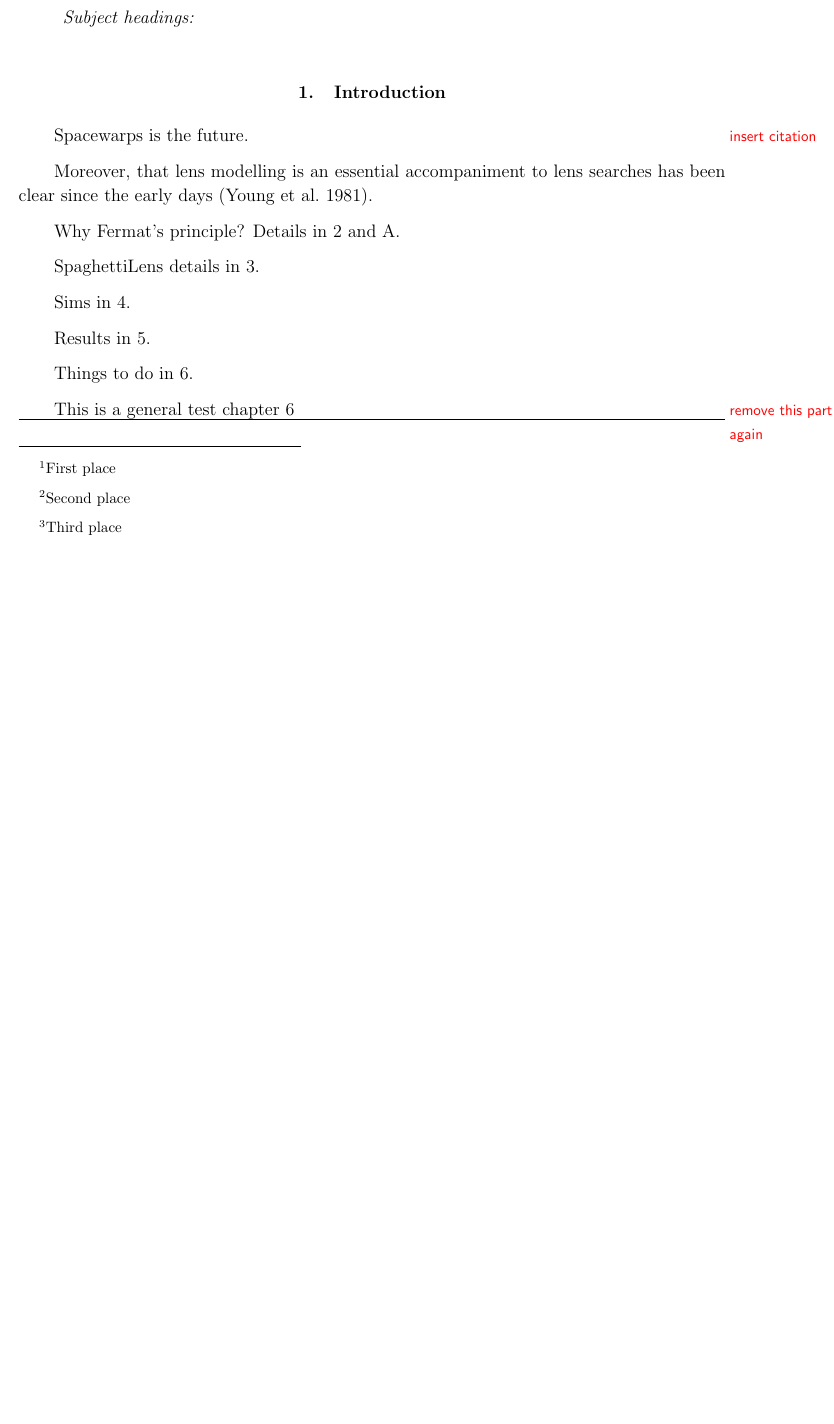
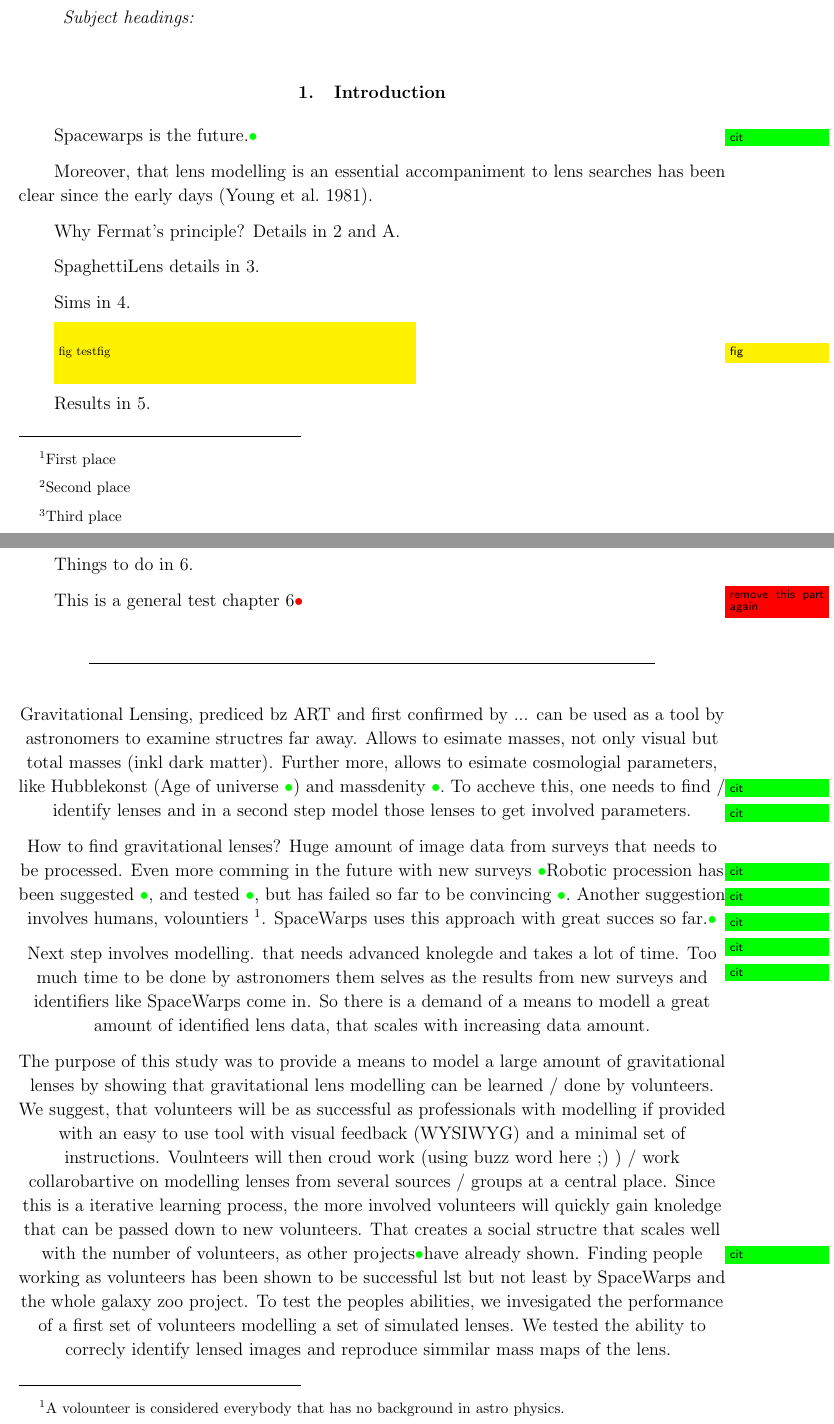
Before and after one commit to RafiKueng/SimAnalysis, a LaTeX paper (text/ms.tex, which reads text/aastex.cls, text/tex/intro.tex): part of page 1 of 7 before the commit and two parts of pages 1 and 2 of 8 after it, the two joined at a grey line, cut so that both start at the same text, the shorter picture padded with empty space. Compiled offline with pdfLaTeX; a missing bibliography style is replaced by a similar one.

Commit message:
layout of intro, changes to scirpts, made class copatible to setlength

```diff
--- a/text/aastex.cls
+++ b/text/aastex.cls
@@ -601,20 +601,20 @@
 \renewcommand\baselinestretch{\@tightleading}%
 \newcommand\tighten{\def\baselinestretch{\@tightleading}}%
 \newcommand\tightenlines{\tighten}%
-\newcommand\singlespace{%
+\newcommand\singlespacee{%
  \def\baselinestretch{\@tightleading}%
  \normalsize
 }%
-\newcommand\doublespace{%
+\newcommand\doublespacee{%
  \def\baselinestretch{\@doubleleading}%
  \normalsize
 }%
-\def\singlespace@apj{%
+\def\singlespacee@apj{%
  \def\baselinestretch{\@tightleading}%
  \def\arraystretch{\@tightleading}%
  \normalsize
 }%
-\def\doublespace@apj{%
+\def\doublespacee@apj{%
  \def\baselinestretch@apj{\@doubleleading}%
  \def\arraystretch{\@doubleleading}%
  \normalsize
@@ -2029,8 +2029,8 @@
  \setlength\emergencystretch{6\p@}%
  \def\baselinestretch{1.0}%
  \def\@tightleading{1.0}%
- \let\singlespace\@empty
- \let\doublespace\@empty
+ \let\singlespacee\@empty
+ \let\doublespacee\@empty
  \let\@dates\@dates@pptt
  \let\@abstract\@abstract@pptt
  \let\make@title\make@title@pptt
@@ -2085,8 +2085,8 @@
  \def\baselinestretch{\@doubleleading}%
  \let\footnote@size\@empty
  \def\tighten{\def\baselinestretch{\@doubleleading}}%
- \def\singlespace{}%
- \def\doublespace{}%
+ \def\singlespacee{}%
+ \def\doublespacee{}%
  \opt@tighten
  \setlength\@slugcmmntwidth{\textwidth}%
  \let\@makeslugcmmnt\@makeslugcmmnt@mss
--- a/text/ms.tex
+++ b/text/ms.tex
@@ -9,7 +9,9 @@
 \usepackage{float}    % exact placement of figures (using \begin{figure}[H])
 %\usepackage{caption}  % better captions for floats
 \usepackage{color}  % well... color...
-
+%\usepackage{todonotes}  % only used during writing..
+%\usepackage{ifdraft}    % executes commands if in draft mode
+\usepackage{setspace}    % remove this pgk for final compile!!
 
 
 
@@ -26,13 +28,41 @@
 
 
 % todo annotations on side in red. easy to search for at the end
-\newcommand{\todo}[1]{\marginpar{\flushleft\sffamily\textcolor{red}{\footnotesize #1}}}
-\setlength{\marginparsep}{1mm}
-\setlength{\marginparwidth}{3cm}
+\newcommand{\todo}[2][red]{%\marginpar{\raggedright\scriptsize\sffamily\textcolor{red}{#1}}}
+%{\marginpar{\raggedright\sffamily\textcolor{red}\footnotesize
+%\setstretch{1.025}%
+%#1}}}
+\textcolor{#1}{\textbullet}%
+\marginpar{\colorbox{#1}{\parbox{\marginparwidth}{%
+\setstretch{0.4}\sffamily\textcolor{black}{\scriptsize{#2}}}}}}
+
+\newcommand{\needfig}[1][]{%
+\colorbox{yellow}{\parbox{0.5\textwidth}{%
+\vspace{0.5cm}\setstretch{0.5}\textcolor{black}{\scriptsize{fig #1}}\vspace{0.5cm}}}%
+\marginpar{\colorbox{yellow}{\parbox{\marginparwidth}{%
+\setstretch{0.4}\sffamily\textcolor{black}{\scriptsize{fig}}}}}}
+
+\setlength{\marginparsep}{0mm}
+\setlength{\marginparwidth}{2.2cm}
+
 % quick todo annotations
-\newcommand{\todocit}{\todo{insert citation}}
-\newcommand{\todoref}{\todo{insert ref}}
-\newcommand{\todochk}{\todo{check again}}
+%\newcommand{\todocit}{\todo{insert citation}}
+%\newcommand{\todoref}{\todo{insert ref}}
+%\newcommand{\todochk}{\todo{check again}}
+\newcommand{\needcite}[1][]{\todo[green]{cit #1}}
+\newcommand{\needref}[1][]{\todo[cyan]{ref #1}}
+\newcommand{\needchk}[1][]{\todo[red]{chk #1}}
+
+% using todo notes:
+%\newcommand{\needcite}[1][]{\todo[color=blue!40, size=\tiny]{cit: #1}}
+%\newcommand{\needref}[1][]{\todo[color=green!40, size=\tiny]{ref: #1}}
+%\newcommand{\needchk}[1][]{\todo[color=yellow!40, size=\tiny]{chk: #1}}
+%\newcommand{\needfig}[1][]{\missingfigure{#1}}
+
+
+
+\newcommand{\hr}{\vspace{5mm}\noindent\centering\rule{0.8\textwidth}{0.4pt}\vspace{5mm}}
+
 
 
 
--- a/text/tex/intro.tex
+++ b/text/tex/intro.tex
@@ -1,6 +1,6 @@
 \section{Introduction}
 
-Spacewarps is the future.\todocit
+Spacewarps is the future.\needcite
 
 Moreover, that lens modelling is an essential accompaniment to lens
 searches has been clear since the early days \citep{1981ApJ...244..723Y}.
@@ -12,10 +12,40 @@ SpaghettiLens details in \ref{sec:SpaghettiLens}.
 
 Sims in \ref{sec:sims}.
 
+\needfig[testfig]
+
 Results in \ref{sec:results}.
 
 Things to do in \ref{sec:todo}.
 
 This is a general test \secref{todo}\todo{remove this part again}
 
-\hline
+\hr
+
+
+Gravitational Lensing, prediced bz ART and first confirmed by ... can be used as a tool by astronomers to examine structres far away.
+Allows to esimate masses, not only visual but total masses (inkl dark matter).
+Further more, allows to esimate cosmologial parameters, like Hubblekonst (Age of universe \needcite) and massdenity \needcite.
+To accheve this, one needs to find / identify lenses and in a second step model those lenses to get involved parameters.
+
+
+How to find gravitational lenses? Huge amount of image data from surveys that needs to be processed.
+Even more comming in the future with new surveys \needcite
+Robotic procession has been suggested \needcite, and tested \needcite, but has failed so far to be convincing \needcite.
+Another suggestion involves humans, volountiers \footnote{A volounteer is considered everybody that has no background in astro physics.}.
+\sw uses this approach with great succes so far.\needcite
+
+
+Next step involves modelling. that needs advanced knolegde and takes a lot of time.
+Too much time to be done by astronomers them selves as the results from new surveys and identifiers like \sw come in.
+So there is a demand of a means to modell a great amount of identified lens data, that scales with increasing data amount.
+
+
+The purpose of this study was to provide a means to model a large amount of gravitational lenses by showing that gravitational lens modelling can be learned / done by volunteers.
+We suggest, that volunteers will be as successful as professionals with modelling if provided with an easy to use tool with visual feedback (WYSIWYG) and a minimal set of instructions.
+Voulnteers will then croud work (using buzz word here ;) ) / work collarobartive on modelling lenses from several sources / groups at a central place.
+Since this is a iterative learning process, the more involved volunteers will quickly gain knoledge that can be passed down to new volunteers.
+That creates a social structre that scales well with the number of volunteers, as other projects\needcite have already shown.
+Finding people working as volunteers has been shown to be successful lst but not least by \sw and the whole galaxy zoo project.
+To test the peoples abilities, we invesigated the performance of a first set of volunteers modelling a set of simulated lenses.
+We tested the ability to correcly identify lensed images and reproduce simmilar mass maps of the lens.
```
Also changed, not shown: text/ms.tex (4 more changed lines), 1 other file.
